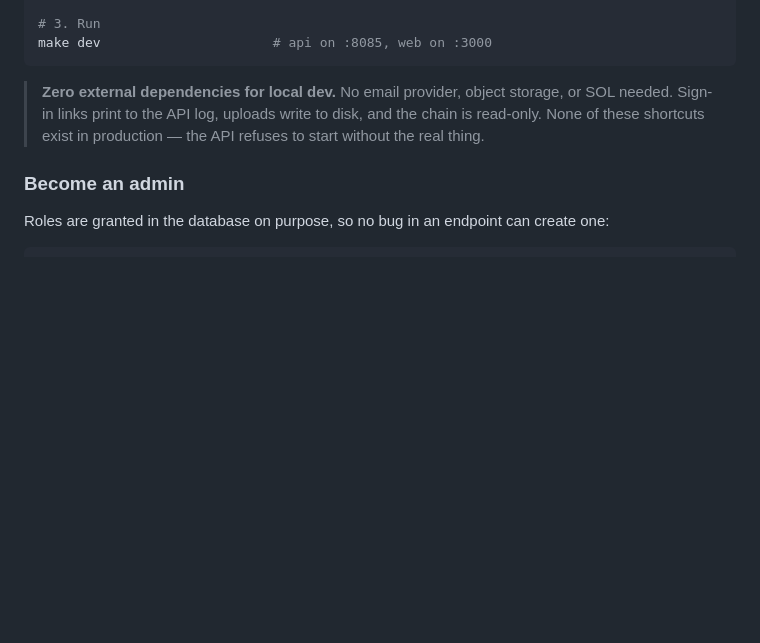
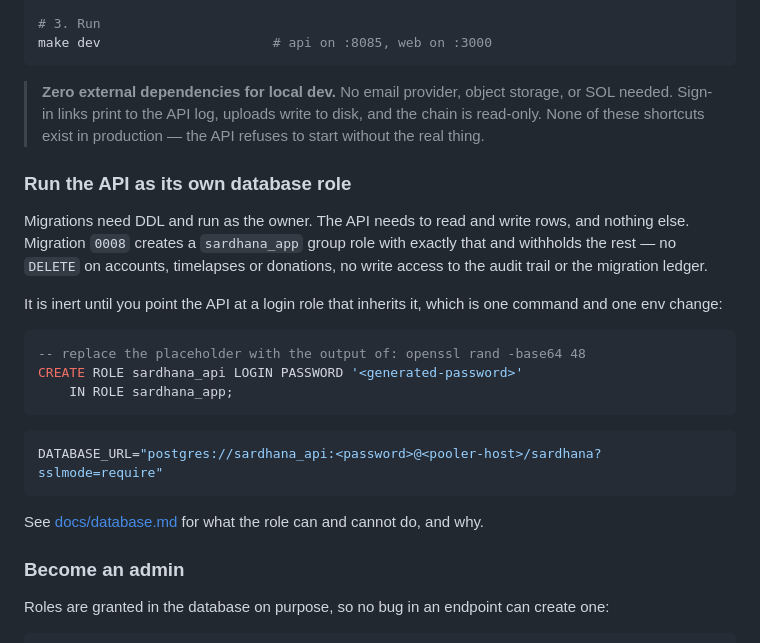
Before and after one commit to devWisz/hustle_on, a Markdown page: README.md, the part around the change. Drawn GitHub-style; blank space fills up the shorter version.

````diff
--- a/README.md
+++ b/README.md
@@ -80,6 +80,29 @@ make dev                      # api on :8085, web on :3000
 > Sign-in links print to the API log, uploads write to disk, and the chain is read-only.
 > None of these shortcuts exist in production — the API refuses to start without the real thing.
 
+### Run the API as its own database role
+
+Migrations need DDL and run as the owner. The API needs to read and write rows,
+and nothing else. Migration `0008` creates a `sardhana_app` group role with
+exactly that and withholds the rest — no `DELETE` on accounts, timelapses or
+donations, no write access to the audit trail or the migration ledger.
+
+It is inert until you point the API at a login role that inherits it, which is
+one command and one env change:
+
+```sql
+-- replace the placeholder with the output of: openssl rand -base64 48
+CREATE ROLE sardhana_api LOGIN PASSWORD '<generated-password>'
+    IN ROLE sardhana_app;
+```
+
+```bash
+DATABASE_URL="postgres://sardhana_api:<password>@<pooler-host>/sardhana?sslmode=require"
+```
+
+See [docs/database.md](docs/database.md#the-application-role) for what the role
+can and cannot do, and why.
+
 ### Become an admin
 
 Roles are granted in the database on purpose, so no bug in an endpoint can create one:
````
